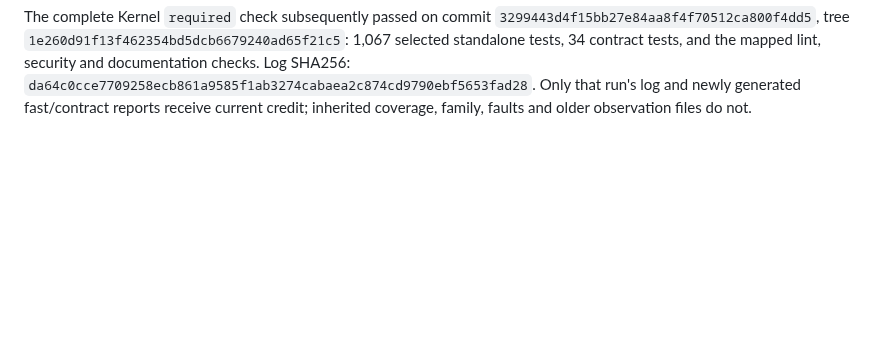
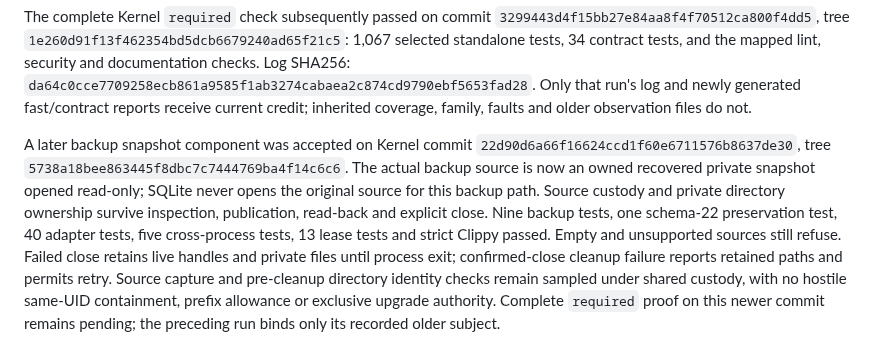
Before and after one commit to neverhuman/bullet-farm, a Markdown page: docs/assurance/production-prerequisite-checkpoints.md, the part around the change. GitHub-like rendering; blank space fills up the shorter version.

Commit message:
docs(assurance): record retained backup snapshot proof and limits

```diff
--- a/docs/assurance/production-prerequisite-checkpoints.md
+++ b/docs/assurance/production-prerequisite-checkpoints.md
@@ -230,3 +230,19 @@ The complete Kernel `required` check subsequently passed on commit
 Log SHA256: `da64c0cce7709258ecb861a9585f1ab3274cabaea2c874cd9790ebf5653fad28`.
 Only that run's log and newly generated fast/contract reports receive current
 credit; inherited coverage, family, faults and older observation files do not.
+
+A later backup snapshot component was accepted on Kernel commit
+`22d90d6a66f16624ccd1f60e6711576b8637de30`, tree
+`5738a18bee863445f8dbc7c7444769ba4f14c6c6`. The actual backup source is now an
+owned recovered private snapshot opened read-only; SQLite never opens the
+original source for this backup path. Source custody and private directory
+ownership survive inspection, publication, read-back and explicit close.
+Nine backup tests, one schema-22 preservation test, 40 adapter tests, five
+cross-process tests, 13 lease tests and strict Clippy passed. Empty and
+unsupported sources still refuse. Failed close retains live handles and private
+files until process exit; confirmed-close cleanup failure reports retained
+paths and permits retry. Source capture and pre-cleanup directory identity
+checks remain sampled under shared custody, with no hostile same-UID
+containment, prefix allowance or exclusive upgrade authority. Complete
+`required` proof on this newer commit remains pending; the preceding run
+binds only its recorded older subject.
```
Also changed, not shown: docs/assurance/full-product-dogfood-plan.md (+4 -0 lines), docs/assurance/product-gaps.md (+4 -0 lines).
